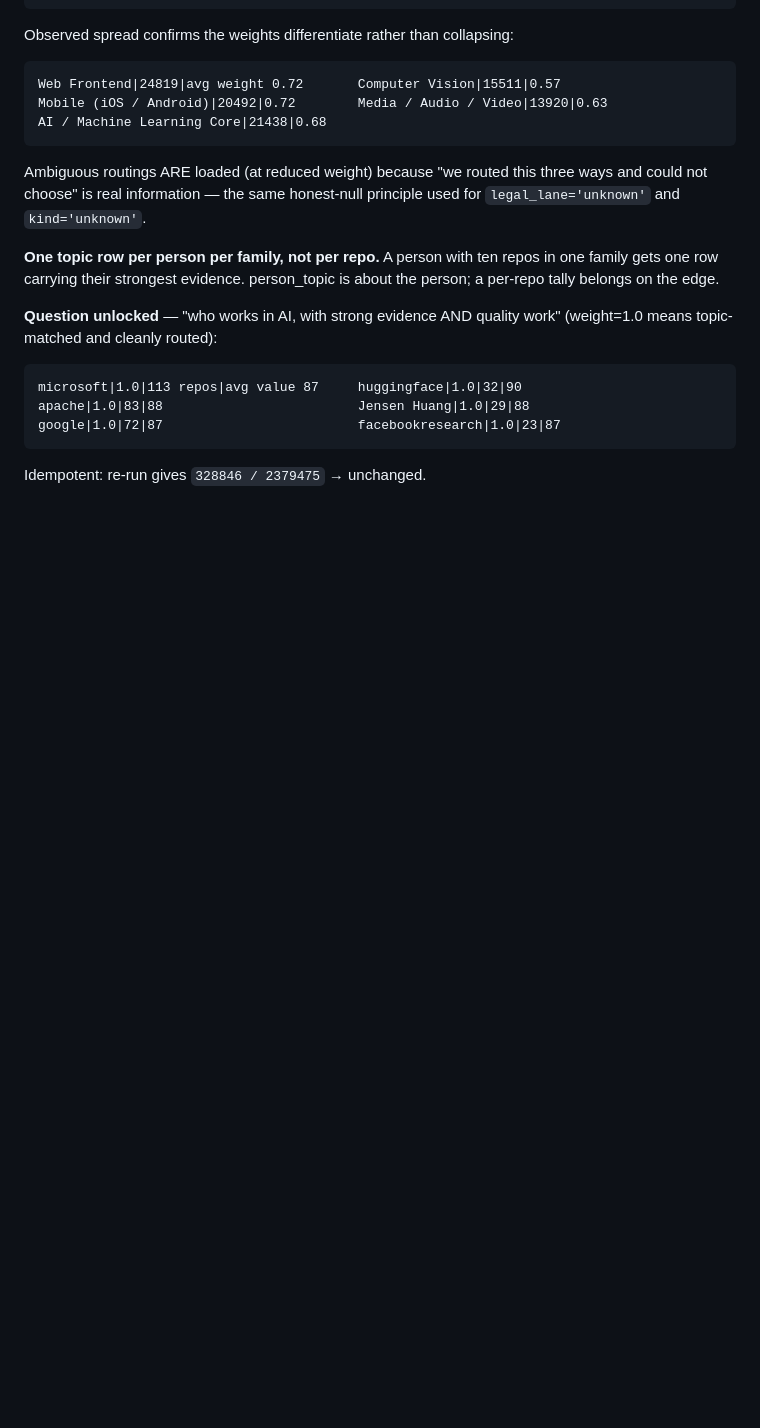
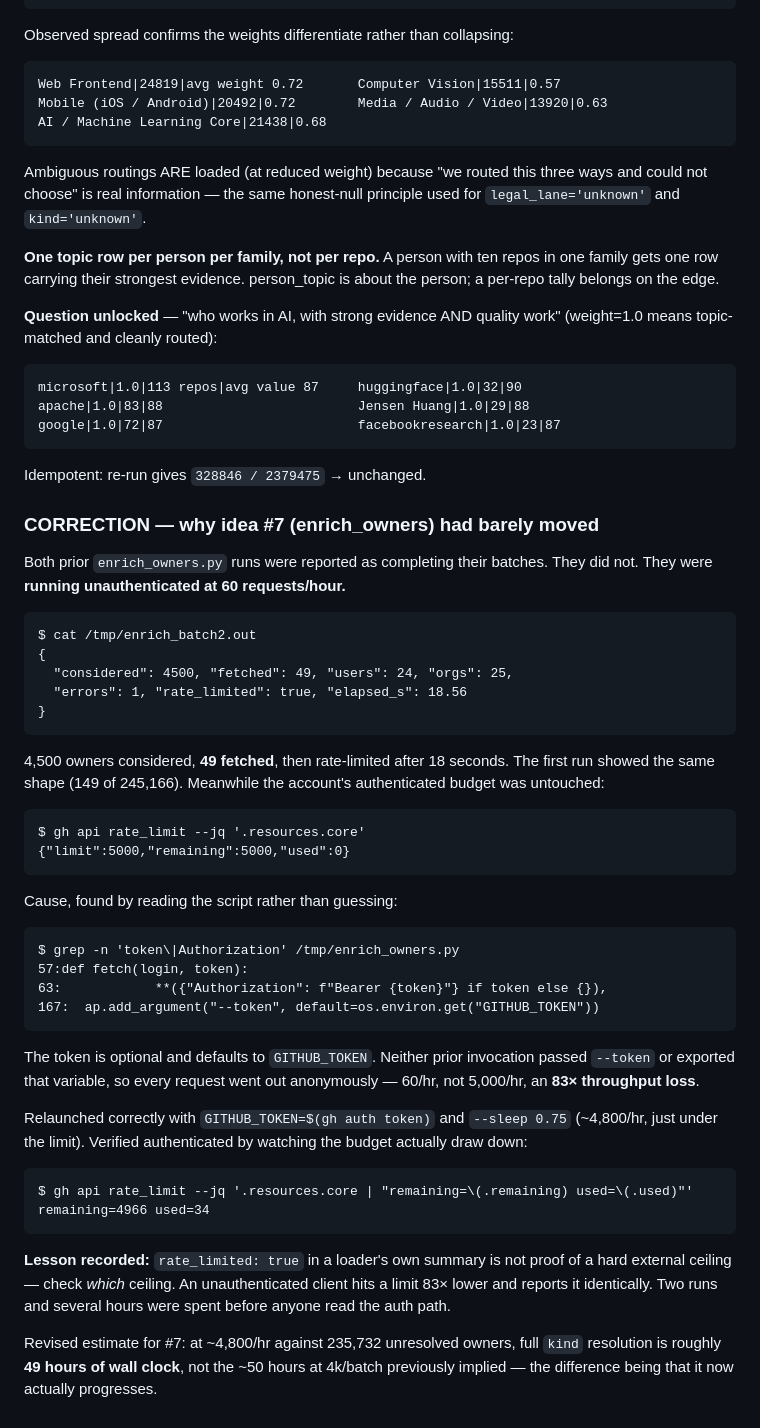
Before and after one commit to sisodias/siso-foundry, a Markdown page: docs/PEOPLE-GRAPH-ENRICHMENT-LOG.md, the part around the change. Rendered like a GitHub page; blank space fills up the shorter version.

Commit message:
docs: correct the enrich_owners stall - unauthenticated at 60 req/hr
Both prior runs were reported as completing their batches. They were not: they
ran unauthenticated and were rate-limited after 49 and 149 fetches respectively,
against an untouched 5,000/hr authenticated budget.

Cause found by reading the script: --token defaults to GITHUB_TOKEN and neither
invocation supplied it, so every request went out anonymously at 60/hr - an 83x
throughput loss.

Relaunched with GITHUB_TOKEN=$(gh auth token) and --sleep 0.75, verified
authenticated by watching the rate budget draw down.

Lesson: 'rate_limited: true' in a loader's summary is not proof of a hard
external ceiling - check which ceiling.

Co-Authored-By: Claude Opus 5 (1M context) <noreply@anthropic.com>

````diff
--- a/docs/PEOPLE-GRAPH-ENRICHMENT-LOG.md
+++ b/docs/PEOPLE-GRAPH-ENRICHMENT-LOG.md
@@ -1140,3 +1140,58 @@ google|1.0|72|87                         facebookresearch|1.0|23|87
 ```
 
 Idempotent: re-run gives `328846 / 2379475` → unchanged.
+
+
+### CORRECTION — why idea #7 (enrich_owners) had barely moved
+
+Both prior `enrich_owners.py` runs were reported as completing their batches.
+They did not. They were **running unauthenticated at 60 requests/hour.**
+
+```
+$ cat /tmp/enrich_batch2.out
+{
+  "considered": 4500, "fetched": 49, "users": 24, "orgs": 25,
+  "errors": 1, "rate_limited": true, "elapsed_s": 18.56
+}
+```
+
+4,500 owners considered, **49 fetched**, then rate-limited after 18 seconds.
+The first run showed the same shape (149 of 245,166). Meanwhile the account's
+authenticated budget was untouched:
+
+```
+$ gh api rate_limit --jq '.resources.core'
+{"limit":5000,"remaining":5000,"used":0}
+```
+
+Cause, found by reading the script rather than guessing:
+
+```
+$ grep -n 'token\|Authorization' /tmp/enrich_owners.py
+57:def fetch(login, token):
+63:            **({"Authorization": f"Bearer {token}"} if token else {}),
+167:  ap.add_argument("--token", default=os.environ.get("GITHUB_TOKEN"))
+```
+
+The token is optional and defaults to `GITHUB_TOKEN`. Neither prior invocation
+passed `--token` or exported that variable, so every request went out
+anonymously — 60/hr, not 5,000/hr, an **83× throughput loss**.
+
+Relaunched correctly with `GITHUB_TOKEN=$(gh auth token)` and `--sleep 0.75`
+(~4,800/hr, just under the limit). Verified authenticated by watching the budget
+actually draw down:
+
+```
+$ gh api rate_limit --jq '.resources.core | "remaining=\(.remaining) used=\(.used)"'
+remaining=4966 used=34
+```
+
+**Lesson recorded:** `rate_limited: true` in a loader's own summary is not proof
+of a hard external ceiling — check *which* ceiling. An unauthenticated client
+hits a limit 83× lower and reports it identically. Two runs and several hours
+were spent before anyone read the auth path.
+
+Revised estimate for #7: at ~4,800/hr against 235,732 unresolved owners, full
+`kind` resolution is roughly **49 hours of wall clock**, not the ~50 hours at
+4k/batch previously implied — the difference being that it now actually
+progresses.
````
